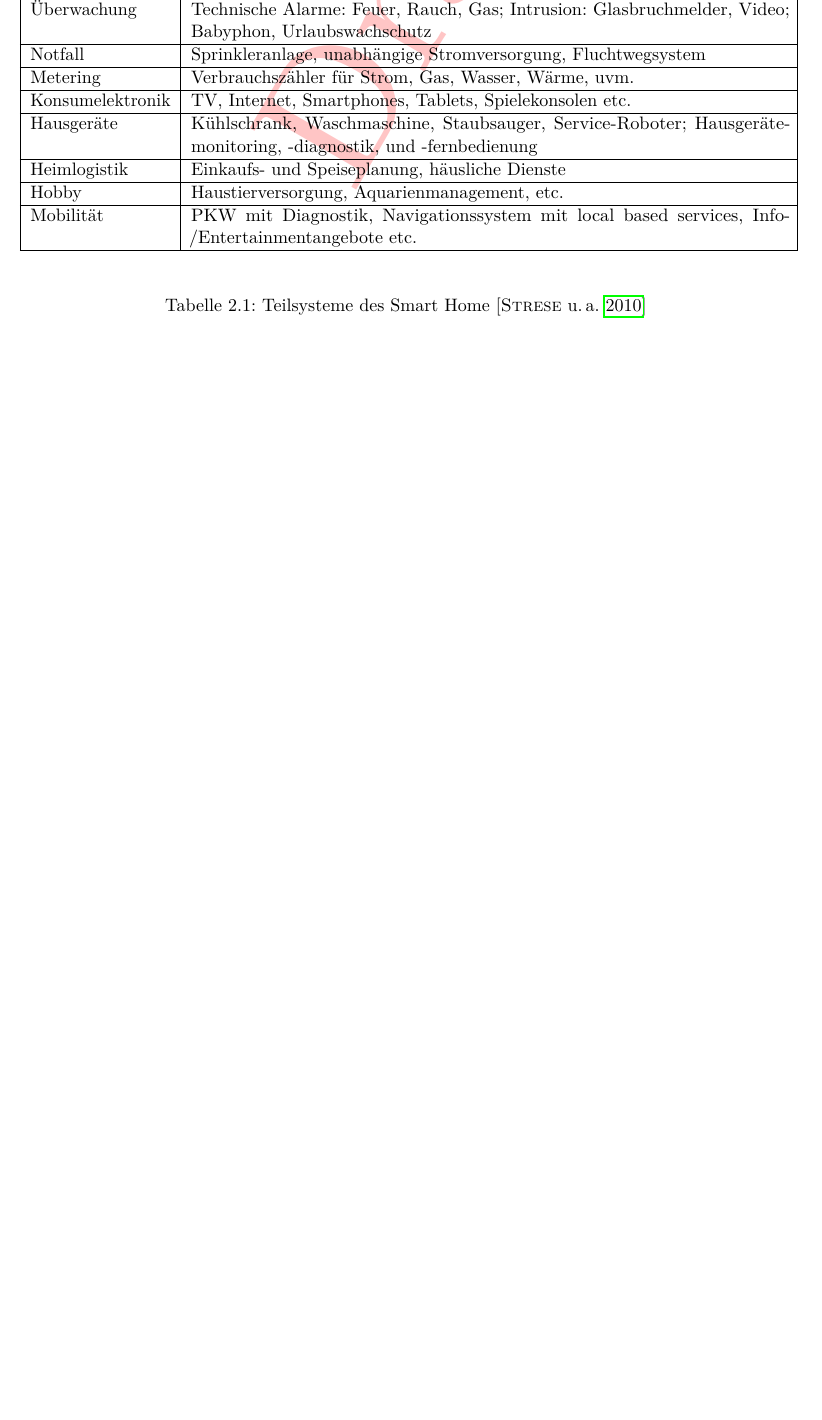
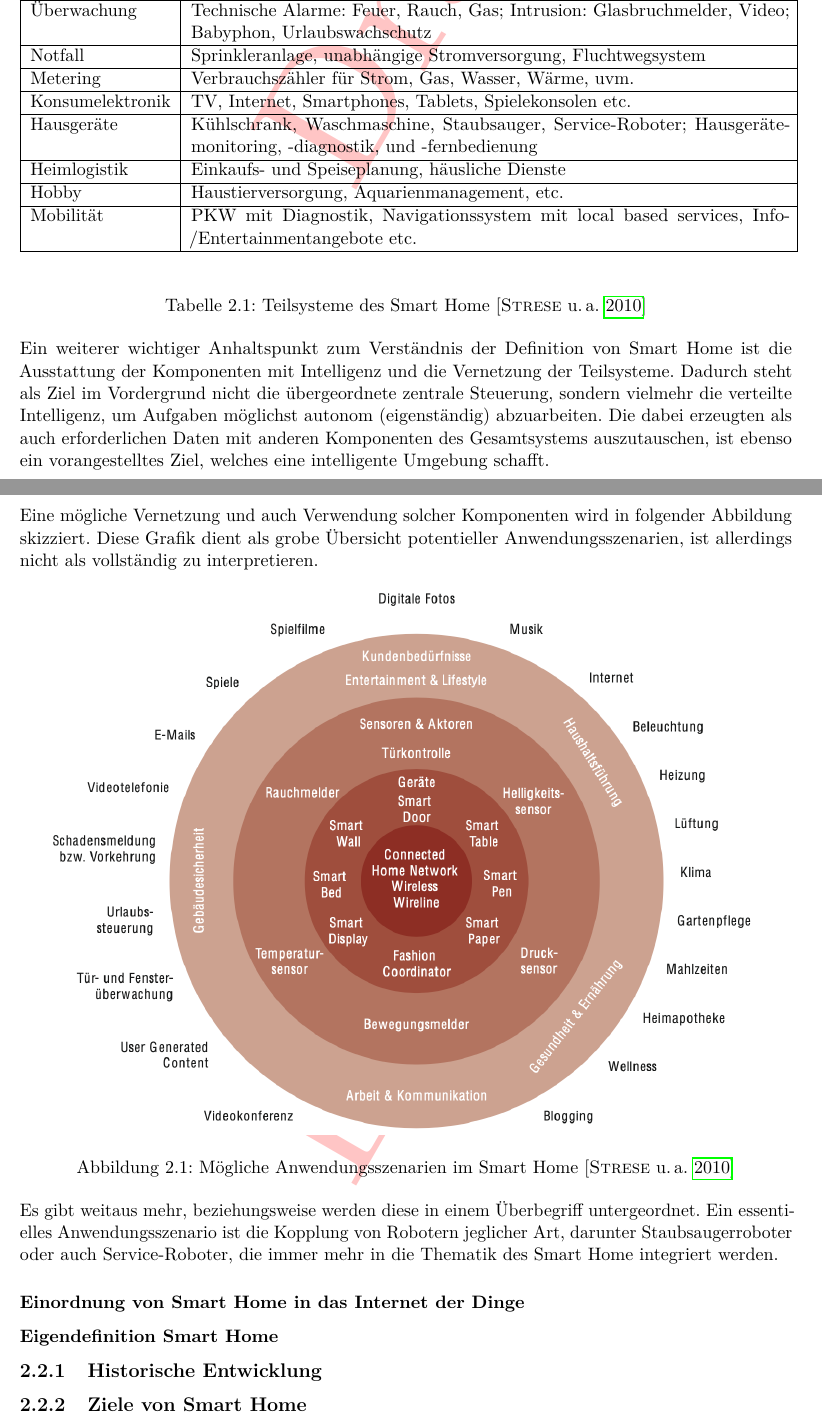
Before and after one commit to MJ7898/Master-Thesis, a LaTeX thesis (bericht.tex, which reads chapter/2Theor-Grundlagen/smartHome.tex): part of page 14 of 32 before the commit and two parts of pages 14 and 15 of 33 after it, the two joined at a grey line, cut so that both start at the same text, the shorter picture padded with empty space. Compiled offline with pdfLaTeX.

Commit message:
WIP smart Home grundlagen

```diff
--- a/chapter/2Theor-Grundlagen/smartHome.tex
+++ b/chapter/2Theor-Grundlagen/smartHome.tex
@@ -83,3 +83,28 @@
             \end{center}
             \caption{Teilsysteme des Smart Home \cite{strese.2010m}}
         \end{table}
+        \\
+        Ein weiterer wichtiger Anhaltspunkt zum Verständnis der Definition von Smart Home ist die Ausstattung der Komponenten mit Intelligenz und die
+        Vernetzung der Teilsysteme. Dadurch steht als Ziel im Vordergrund nicht die übergeordnete zentrale Steuerung, sondern vielmehr die verteilte
+        Intelligenz, um Aufgaben möglichst autonom (eigenständig) abzuarbeiten. Die dabei erzeugten als auch erforderlichen Daten mit anderen
+        Komponenten des Gesamtsystems auszutauschen, ist ebenso ein vorangestelltes Ziel, welches eine intelligente Umgebung schafft.
+        \\
+        Eine mögliche Vernetzung und auch Verwendung solcher Komponenten wird in folgender Abbildung %\ref{}
+        skizziert. Diese Grafik dient als grobe Übersicht potentieller Anwendungsszenarien, ist allerdings nicht als vollständig zu interpretieren.
+        \begin{figure}[hbt!]
+            \centering
+            \includegraphics[width=15cm,height=15cm,keepaspectratio]{images/Anwendungsszenarien_SH.png}
+            \caption{Mögliche Anwendungsszenarien im Smart Home \cite{strese.2010m}}
+            \label{pic:szenarien-smarhome}
+        \end{figure}
+        \\
+        Es gibt weitaus mehr, beziehungsweise werden diese in einem Überbegriff untergeordnet. Ein essentielles Anwendungsszenario ist die Kopplung
+        von Robotern jeglicher Art, darunter Staubsaugerroboter oder auch Service-Roboter, die immer mehr in die Thematik des \acl{SH} integriert werden.
+
+    \subsubsection*{Einordnung von Smart Home in das Internet der Dinge}
+
+    \subsubsection{Eigendefinition Smart Home}
+
+    \subsection{Historische Entwicklung}
+
+    \subsection{Ziele von Smart Home}
```
Also changed, not shown: bericht.tex (+0 -1 lines), chapter/1Einleitung/motivation.tex (+1 -1 lines), bericht.pdf, images/Anwendungsszenarien_SH.png (added).
